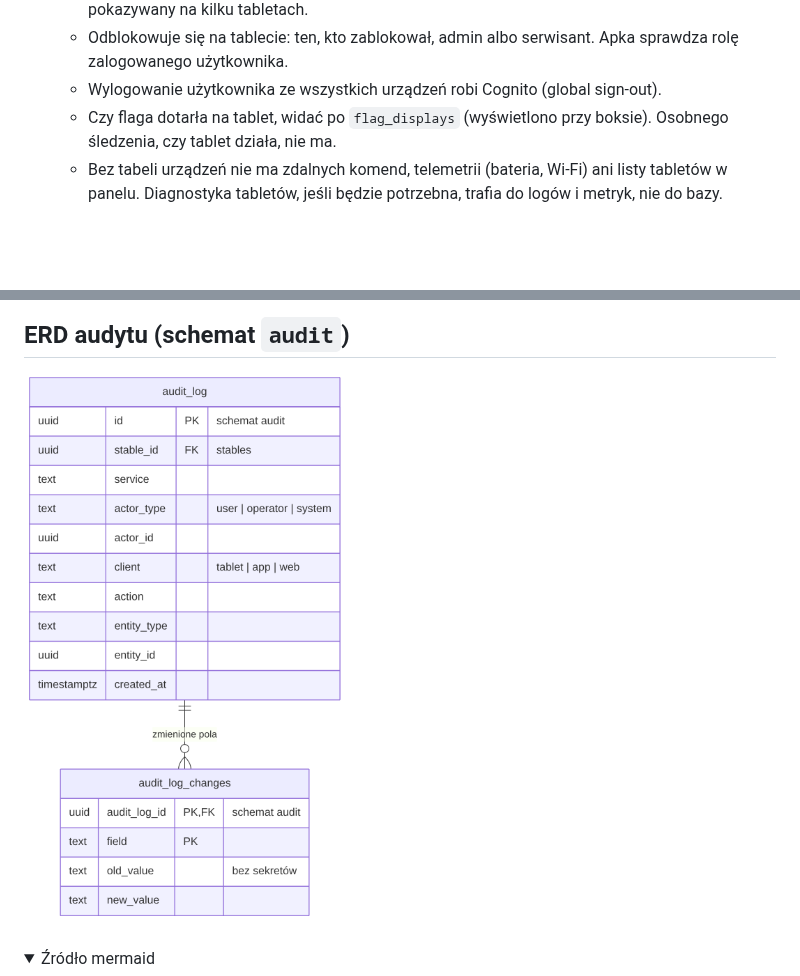
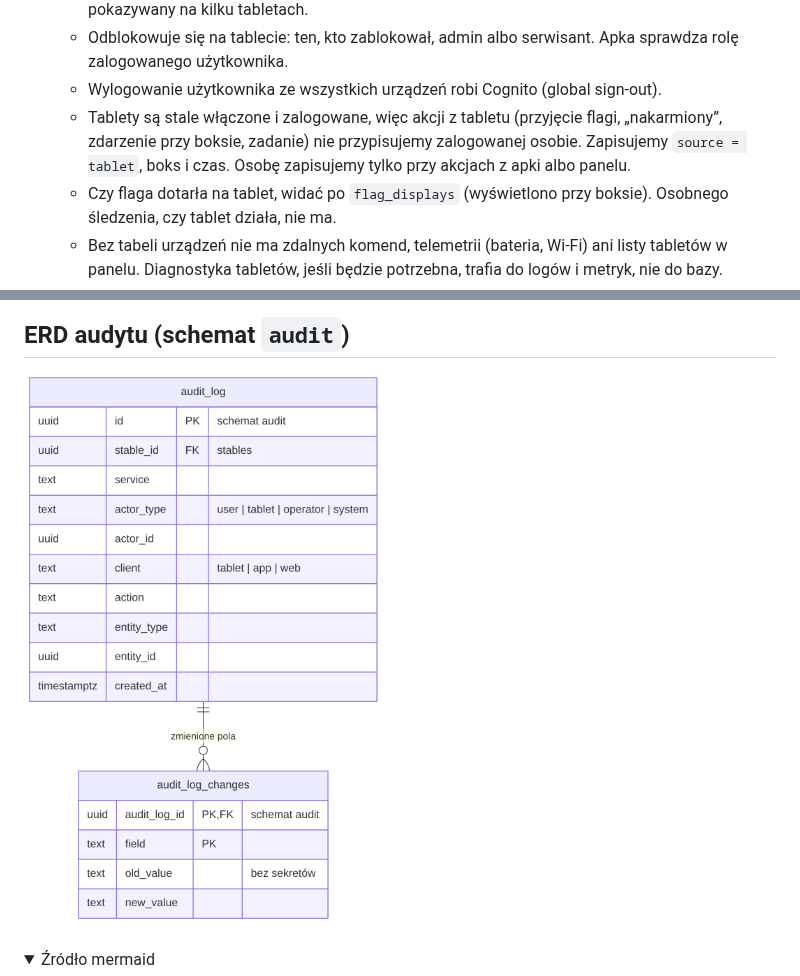
Before and after one commit to ClewlerStudent/KonskaAppka, a Markdown page: docs/erd.md, 2 parts joined by grey strips. Drawn GitHub-style; pictures changed too: docs/erd/audit.png; folded sections open; blank space fills up the shorter version.

```diff
--- a/docs/erd.md
+++ b/docs/erd.md
@@ -27,6 +27,7 @@
    - Blokada boksu to ustawienie samego tabletu, zapamiętane w apce. Użytkownik wybiera boks, blokuje go i tablet pokazuje tylko ten boks. Serwer o blokadzie nie wie, a jeden boks może być pokazywany na kilku tabletach.
    - Odblokowuje się na tablecie: ten, kto zablokował, admin albo serwisant. Apka sprawdza rolę zalogowanego użytkownika.
    - Wylogowanie użytkownika ze wszystkich urządzeń robi Cognito (global sign-out).
+   - Tablety są stale włączone i zalogowane, więc akcji z tabletu (przyjęcie flagi, „nakarmiony”, zdarzenie przy boksie, zadanie) nie przypisujemy zalogowanej osobie. Zapisujemy `source = tablet`, boks i czas. Osobę zapisujemy tylko przy akcjach z apki albo panelu.
    - Czy flaga dotarła na tablet, widać po `flag_displays` (wyświetlono przy boksie). Osobnego śledzenia, czy tablet działa, nie ma.
    - Bez tabeli urządzeń nie ma zdalnych komend, telemetrii (bateria, Wi-Fi) ani listy tabletów w panelu. Diagnostyka tabletów, jeśli będzie potrzebna, trafia do logów i metryk, nie do bazy.
    - Założenia do potwierdzenia:
```
Also changed, not shown: other parts of docs/erd.md (+5 -5 lines), 2 other files.
